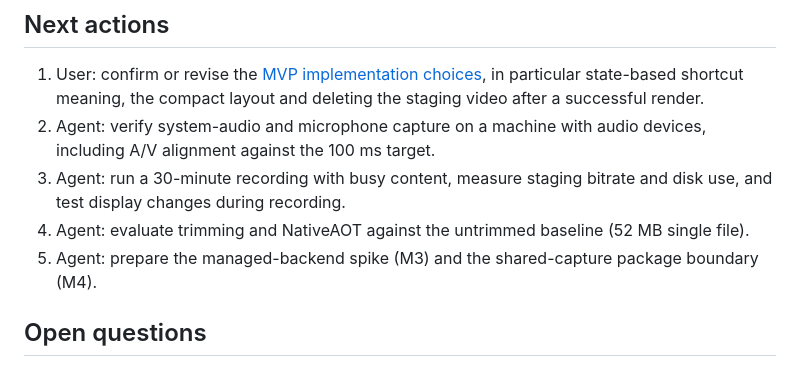
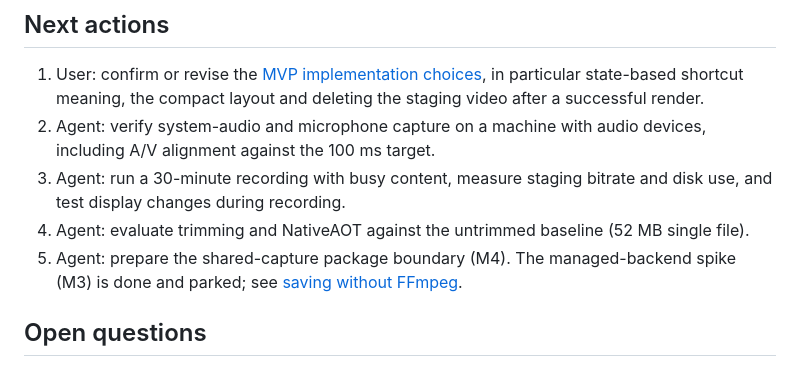
Before and after one commit to Wixely/Kino, a Markdown page: docs/plan.md, the part around the change. GitHub-like rendering.

```diff
--- a/docs/plan.md
+++ b/docs/plan.md
@@ -197,7 +197,7 @@ M1 and M2 exit conditions not yet met: mixed-DPI and display hot-plug tests, aud
 2. Agent: verify system-audio and microphone capture on a machine with audio devices, including A/V alignment against the 100 ms target.
 3. Agent: run a 30-minute recording with busy content, measure staging bitrate and disk use, and test display changes during recording.
 4. Agent: evaluate trimming and NativeAOT against the untrimmed baseline (52 MB single file).
-5. Agent: prepare the managed-backend spike (M3) and the shared-capture package boundary (M4).
+5. Agent: prepare the shared-capture package boundary (M4). The managed-backend spike (M3) is done and parked; see [saving without FFmpeg](research/2026-11-25-saving-without-ffmpeg.md).
 
 ## Open questions
 
```
Also changed, not shown: README.md (+46 -6 lines), docs/research/2026-11-25-saving-without-ffmpeg.md (added, +193 -0 lines), docs/screenshots/finish.png (added), docs/screenshots/home.png (added), docs/screenshots/settings.png (added), 13 other files.
